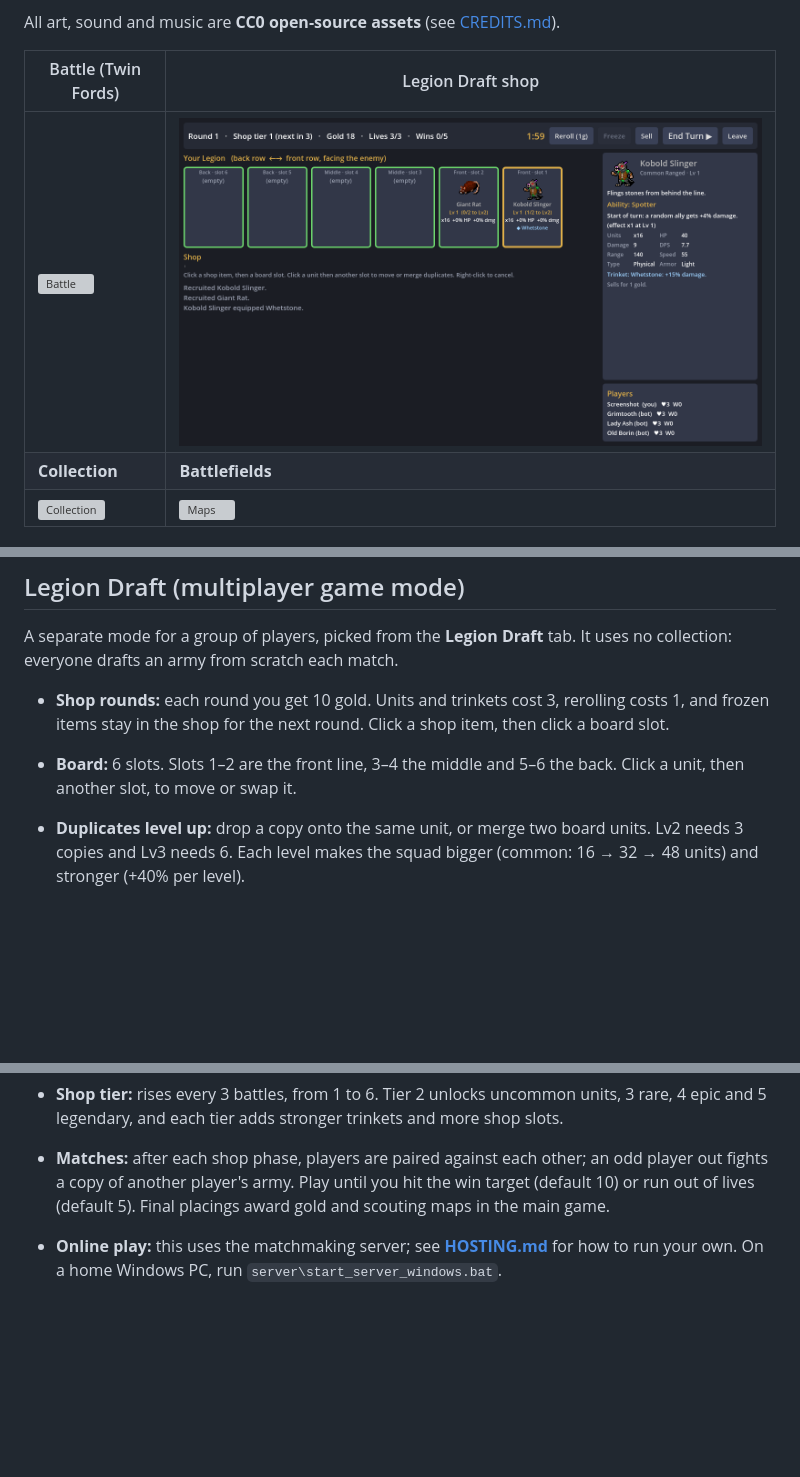
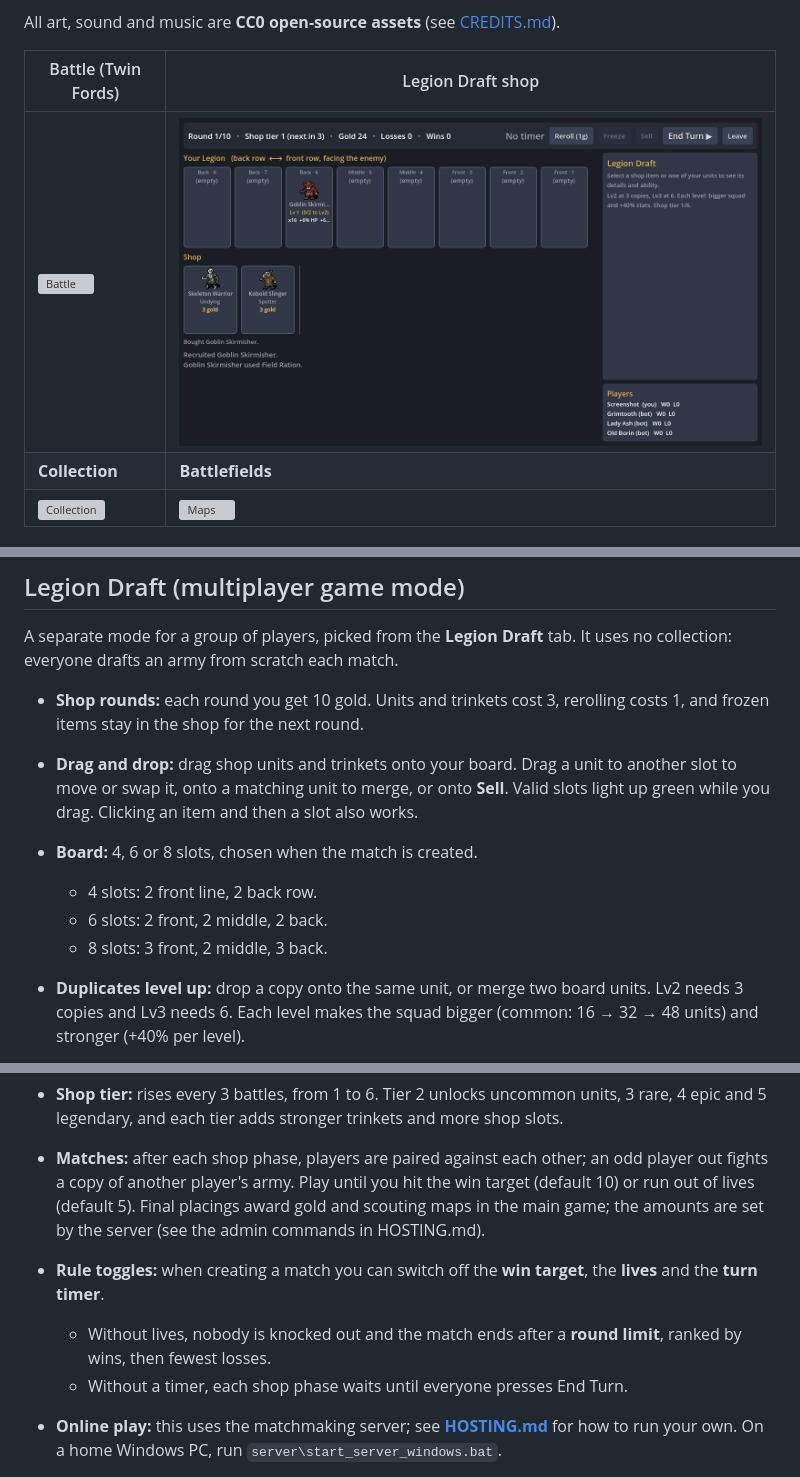
Before and after one commit to kranpus/autobat.slop, a Markdown page: README.md, 3 parts joined by grey strips. Drawn GitHub-style; pictures changed too: docs/screenshots/legion_draft.png; blank space fills up the shorter version; grey boxes are pictures that could not be loaded.

```diff
--- a/README.md
+++ b/README.md
@@ -58,9 +62,14 @@ A separate mode for a group of players, picked from the **Legion Draft** tab. It
 collection: everyone drafts an army from scratch each match.
 
 - **Shop rounds:** each round you get 10 gold. Units and trinkets cost 3, rerolling costs 1, and
-  frozen items stay in the shop for the next round. Click a shop item, then click a board slot.
-- **Board:** 6 slots. Slots 1–2 are the front line, 3–4 the middle and 5–6 the back. Click a
-  unit, then another slot, to move or swap it.
+  frozen items stay in the shop for the next round.
+- **Drag and drop:** drag shop units and trinkets onto your board. Drag a unit to another slot
+  to move or swap it, onto a matching unit to merge, or onto **Sell**. Valid slots light up
+  green while you drag. Clicking an item and then a slot also works.
+- **Board:** 4, 6 or 8 slots, chosen when the match is created.
+  - 4 slots: 2 front line, 2 back row.
+  - 6 slots: 2 front, 2 middle, 2 back.
+  - 8 slots: 3 front, 2 middle, 3 back.
 - **Duplicates level up:** drop a copy onto the same unit, or merge two board units. Lv2 needs 3
   copies and Lv3 needs 6. Each level makes the squad bigger (common: 16 → 32 → 48 units) and
   stronger (+40% per level).
@@ -75,7 +84,13 @@ collection: everyone drafts an army from scratch each match.
   and 5 legendary, and each tier adds stronger trinkets and more shop slots.
 - **Matches:** after each shop phase, players are paired against each other; an odd player out
   fights a copy of another player's army. Play until you hit the win target (default 10) or run
-  out of lives (default 5). Final placings award gold and scouting maps in the main game.
+  out of lives (default 5). Final placings award gold and scouting maps in the main game; the
+  amounts are set by the server (see the admin commands in HOSTING.md).
+- **Rule toggles:** when creating a match you can switch off the **win target**, the **lives**
+  and the **turn timer**.
+  - Without lives, nobody is knocked out and the match ends after a **round limit**, ranked by
+    wins, then fewest losses.
+  - Without a timer, each shop phase waits until everyone presses End Turn.
 - **Online play:** this uses the matchmaking server; see **[HOSTING.md](HOSTING.md)** for how
   to run your own. On a home Windows PC, run `server\start_server_windows.bat`.
   - **Quick Match** joins an open room. Rooms start on their own and fill empty seats with bots.
```
Also changed, not shown: other parts of README.md (+4 -0 lines), HOSTING.md (+27 -0 lines), 14 other files.
